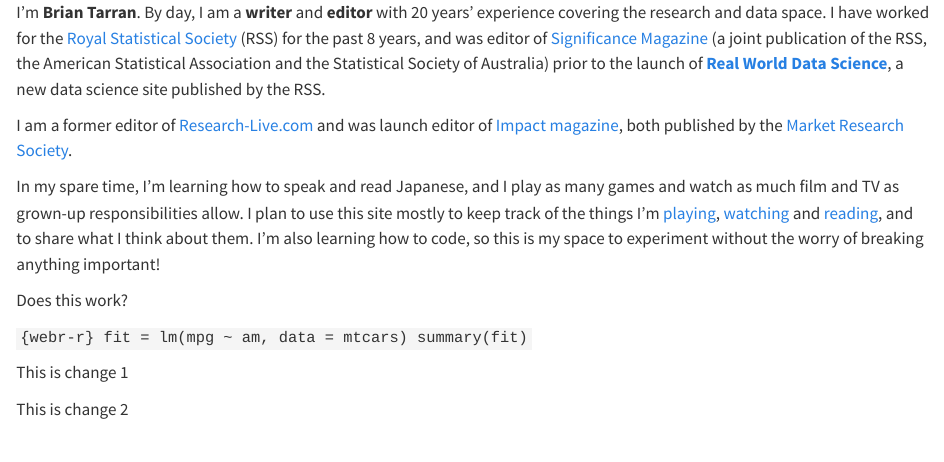
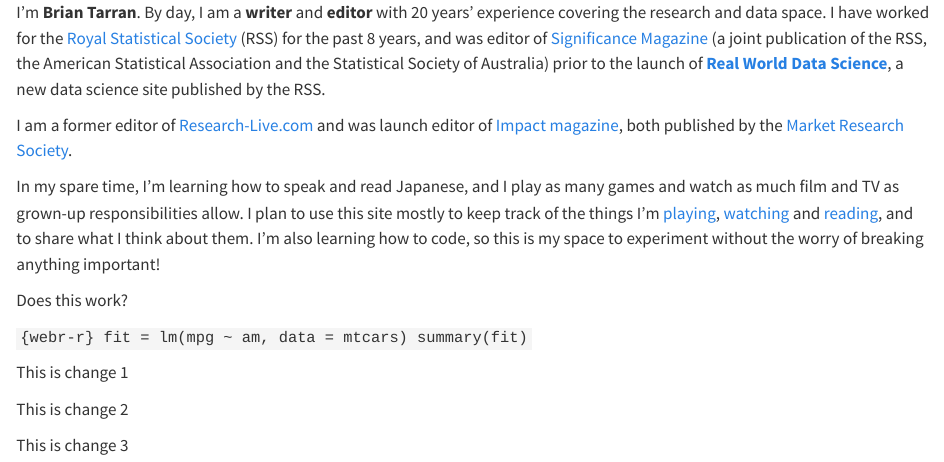
Before and after one commit to brtarran/brtarran.github.io, a Quarto document (index.qmd): the page in a window 1100 px wide, from its top. Rendered offline with R 4.5, knitr and Pandoc in place of Quarto, with nearby package versions.

Commit message:
file added

```diff
--- a/index.qmd
+++ b/index.qmd
@@ -24,3 +24,5 @@
 This is change 1
 
 This is change 2
+
+This is change 3
```
